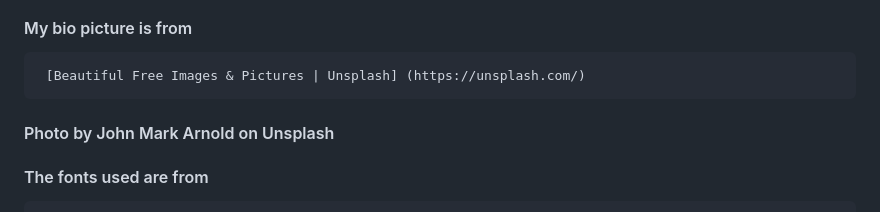
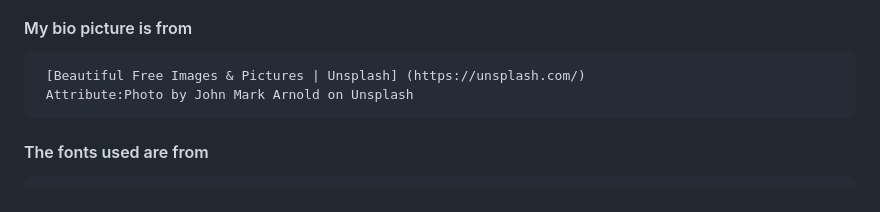
Before and after one commit to RVCC-IDMX/about-me-HeidiMarsh, a Markdown page: README.md, the part around the change. Rendered like a GitHub page.

Commit message:
fixing bio picture attribute

```diff
--- a/README.md
+++ b/README.md
@@ -41,8 +41,7 @@ The navbar on this site was created using HTML and CSS. The code for it can be f
 
 #### My bio picture is from
      [Beautiful Free Images & Pictures | Unsplash] (https://unsplash.com/)
-
-#### Photo by John Mark Arnold on Unsplash
+     Attribute:Photo by John Mark Arnold on Unsplash
 
 #### The fonts used are from
     [Browse Fonts - Google Fonts] (https://fonts.google.com/)
```
